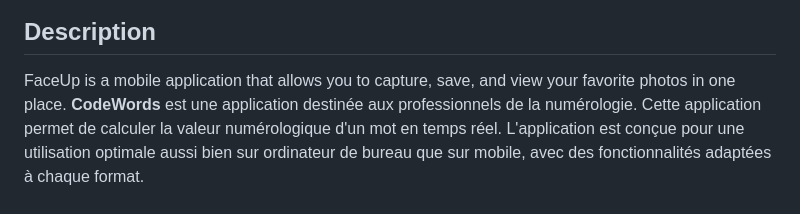
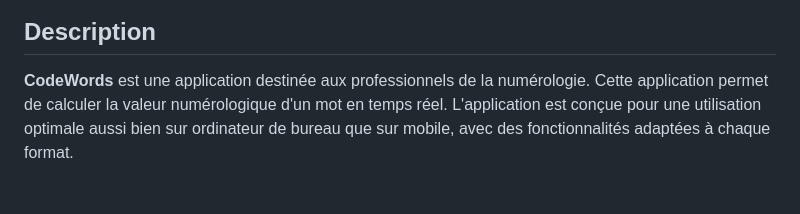
Before and after one commit to syu99/codeWords, a Markdown page: README.md, the part around the change. Rendered like a GitHub page.

```diff
--- a/README.md
+++ b/README.md
@@ -1,7 +1,6 @@
 # CodeWords - Calcules la valeur numérologique d'un mot
 ![Aperçu de CodeWords](codewords.png)
 ## Description
-FaceUp is a mobile application that allows you to capture, save, and view your favorite photos in one place.
 **CodeWords** est une application destinée aux professionnels de la numérologie. Cette application permet de calculer la valeur numérologique d'un mot en temps réel. L'application est conçue pour une utilisation optimale aussi bien sur ordinateur de bureau que sur mobile, avec des fonctionnalités adaptées à chaque format.
 
 ## Fonctionnalités
```
